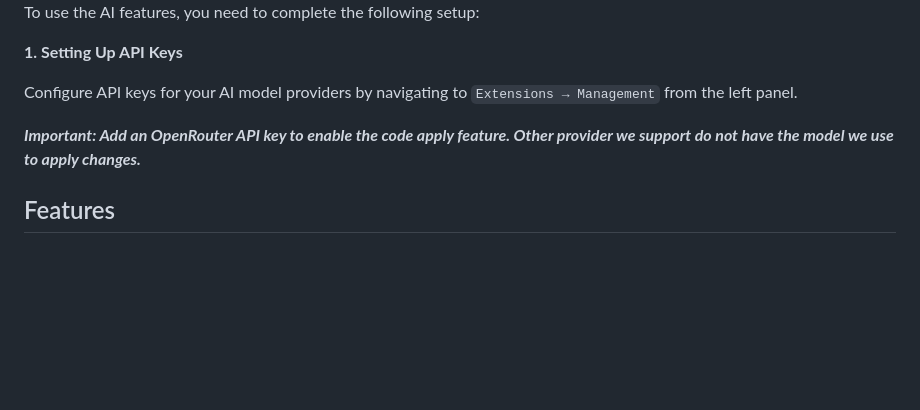
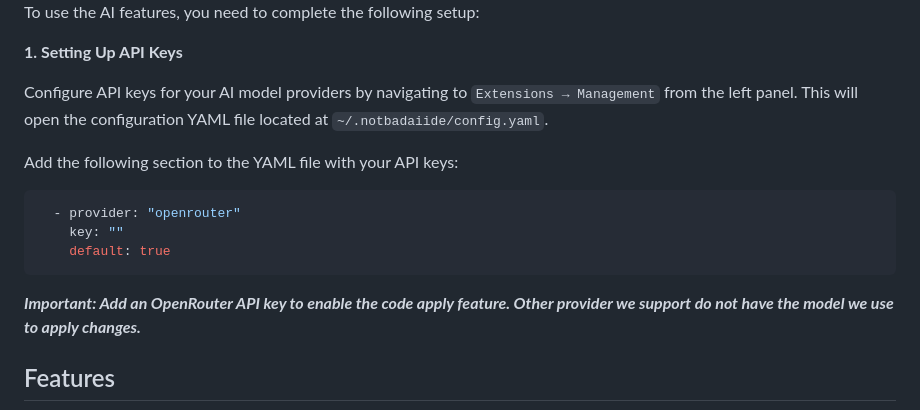
Before and after one commit to notbadai/ide, a Markdown page: README.md, the part around the change. Drawn GitHub-style; blank space fills up the shorter version.

````diff
--- a/README.md
+++ b/README.md
@@ -30,9 +30,18 @@ To use the AI features, you need to complete the following setup:
 
 **1. Setting Up API Keys**
 
-Configure API keys for your AI model providers by navigating to `Extensions → Management` from the left panel.
+Configure API keys for your AI model providers by navigating to `Extensions → Management` from the left panel. This will open the configuration YAML file located at `~/.notbadaiide/config.yaml`.
+
+Add the following section to the YAML file with your API keys:
+
+```yaml
+  - provider: "openrouter"
+    key: ""
+    default: true
+```
 
 ***Important: Add an OpenRouter API key to enable the code apply feature. Other provider we support do not have the model we use to apply changes.***
+
 ## Features
 
 <img src="https://github.com/notbadai/ide/blob/main/docs/images/image.003.png" alt=""/>
````
